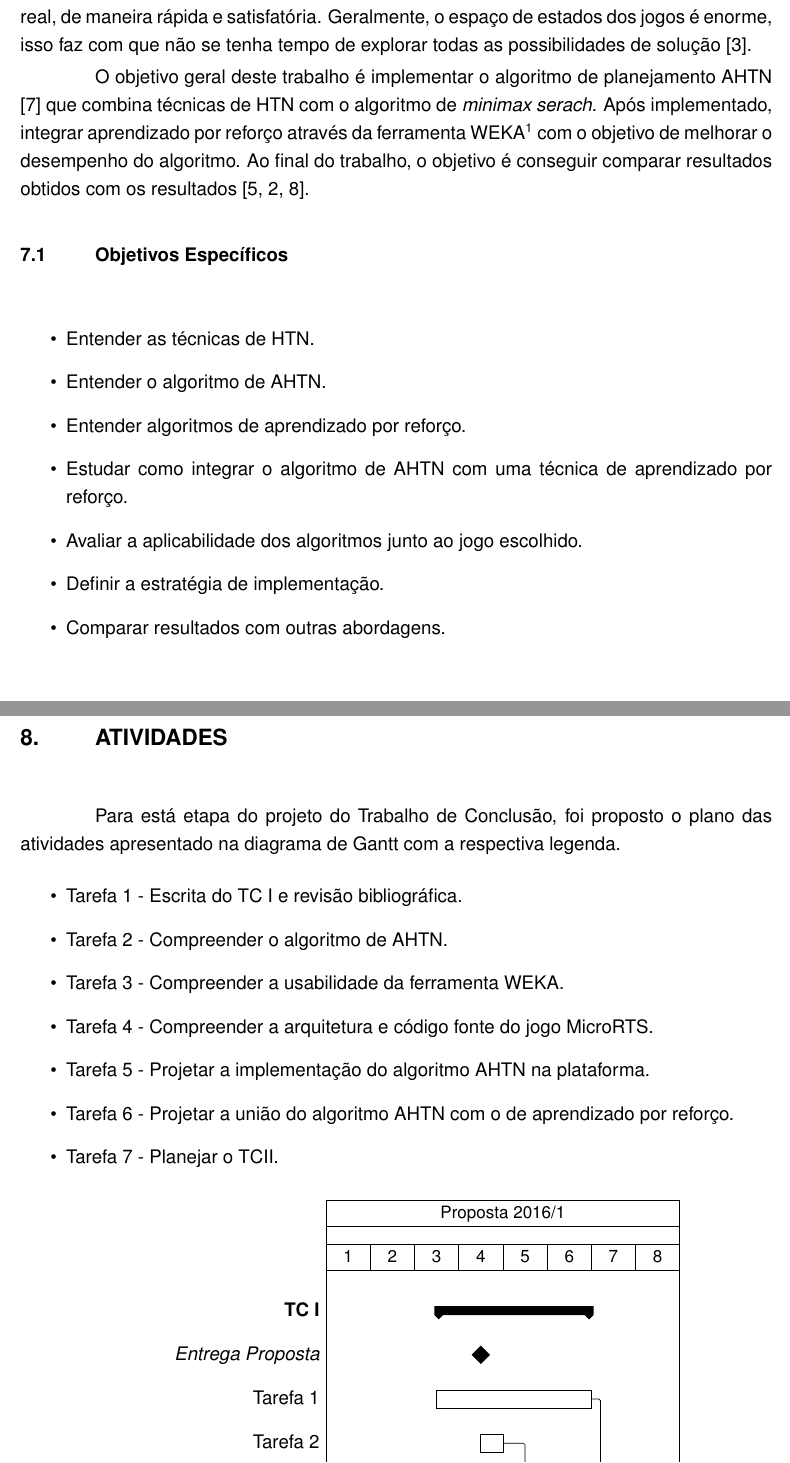
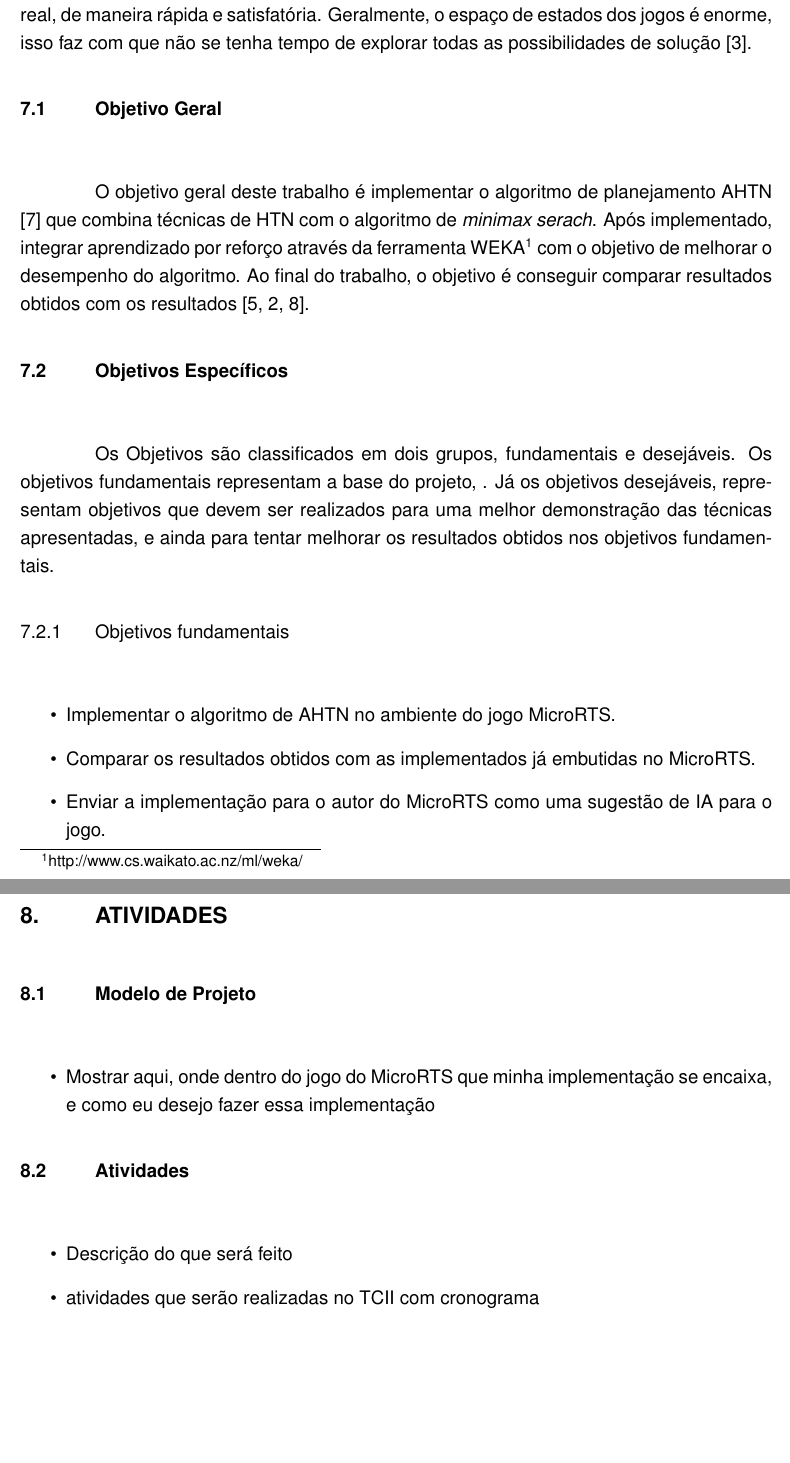
Before and after one commit to Redecker/TC2016-MatheusRedecker, a LaTeX thesis (docs/VolumeFinal/volumeFinal.tex, which reads docs/VolumeFinal/atividades.tex, docs/VolumeFinal/objetivos.tex): two parts of pages 21 and 22 of 23 before the commit and two parts of pages 21 and 23 of 24 after it, joined at a grey line, cut so that both start at the same text, the shorter picture padded with empty space. Compiled offline with pdfLaTeX.

Commit message:
Anotações adicionadas em alguns capitulos. Capitulo dos objetivos alterada.

```diff
--- a/docs/VolumeFinal/atividades.tex
+++ b/docs/VolumeFinal/atividades.tex
@@ -1,42 +1,54 @@
 %!TEX root = volumeFinal.tex
 \chapter{\label{chap:ativ}Atividades}
 
-Para está etapa do projeto do Trabalho de Conclusão, foi proposto o plano das atividades apresentado na diagrama de Gantt com a respectiva legenda.
+\section{Modelo de Projeto}
+\begin{itemize}
+	\item Mostrar aqui, onde dentro do jogo do MicroRTS que minha implementação se encaixa, e como eu desejo fazer essa implementação
+\end{itemize}
 
-%\frm[inline]{Não é um mapeamento um para um com os objetivos específicos}
+\section{Atividades}
 \begin{itemize}
-\item Tarefa 1 - Escrita do TC I e revisão bibliográfica.
-\item Tarefa 2 - Compreender o algoritmo de AHTN.
-\item Tarefa 3 - Compreender a usabilidade da ferramenta WEKA.
-\item Tarefa 4 - Compreender a arquitetura e código fonte do jogo MicroRTS.
-\item Tarefa 5 - Projetar a implementação do algoritmo AHTN na plataforma.
-\item Tarefa 6 - Projetar a união do algoritmo AHTN com o de aprendizado por reforço.
-\item Tarefa 7 - Planejar o TCII.
-%\frm{Que algoritmo?}
+	\item Descrição do que será feito
+	\item atividades que serão realizadas no TCII com cronograma
 \end{itemize}
-%\frm[inline]{E projetar a implementação? Tu não vais fazer?}
 
-\begin{ganttchart}{1}{16}
-	\gantttitle{Proposta 2016/1}{16} \\
-	\gantttitlelist{1,...,8}{2} \\
-	\ganttgroup{TC I}{6}{12} \\
-	\ganttmilestone{Entrega Proposta}{7} \ganttnewline
-	\ganttbar{Tarefa 1}{6}{12} \\
-	\ganttbar{Tarefa 2}{8}{8} \\
-	\ganttbar{Tarefa 3}{9}{9} \\
-	\ganttbar{Tarefa 4}{10}{10} \\
-	\ganttbar{Tarefa 5}{11}{11} \\
-	\ganttbar{Tarefa 6}{12}{12} \\
-	\ganttmilestone{Entrega Volume Final TC I}{12} \ganttnewline
-	\ganttbar{Tarefa 7}{13}{15} \\
-	%\ganttlinkedgroup{Task 3}{2}{3}
-	%\ganttlinkedbar{Task 3}{3}{7} \ganttnewline
-	%\ganttmilestone{Milestone}{7} \ganttnewline
-	%\ganttbar{Final Task}{8}{12}
-	\ganttlink{elem2}{elem8}
-	\ganttlink{elem5}{elem6}
-	\ganttlink{elem3}{elem6}
-	\ganttlink{elem4}{elem7}
-	\ganttlink{elem6}{elem7}
-	\ganttlink{elem8}{elem9}
-\end{ganttchart}
+
+%Para está etapa do projeto do Trabalho de Conclusão, foi proposto o plano das atividades apresentado na diagrama de Gantt com a respectiva legenda.
+%
+%%\frm[inline]{Não é um mapeamento um para um com os objetivos específicos}
+%\begin{itemize}
+%\item Tarefa 1 - Escrita do TC I e revisão bibliográfica.
+%\item Tarefa 2 - Compreender o algoritmo de AHTN.
+%\item Tarefa 3 - Compreender a usabilidade da ferramenta WEKA.
+%\item Tarefa 4 - Compreender a arquitetura e código fonte do jogo MicroRTS.
+%\item Tarefa 5 - Projetar a implementação do algoritmo AHTN na plataforma.
+%\item Tarefa 6 - Projetar a união do algoritmo AHTN com o de aprendizado por reforço.
+%\item Tarefa 7 - Planejar o TCII.
+%%\frm{Que algoritmo?}
+%\end{itemize}
+%%\frm[inline]{E projetar a implementação? Tu não vais fazer?}
+%
+%\begin{ganttchart}{1}{16}
+%	\gantttitle{Proposta 2016/1}{16} \\
+%	\gantttitlelist{1,...,8}{2} \\
+%	\ganttgroup{TC I}{6}{12} \\
+%	\ganttmilestone{Entrega Proposta}{7} \ganttnewline
+%	\ganttbar{Tarefa 1}{6}{12} \\
+%	\ganttbar{Tarefa 2}{8}{8} \\
+%	\ganttbar{Tarefa 3}{9}{9} \\
+%	\ganttbar{Tarefa 4}{10}{10} \\
+%	\ganttbar{Tarefa 5}{11}{11} \\
+%	\ganttbar{Tarefa 6}{12}{12} \\
+%	\ganttmilestone{Entrega Volume Final TC I}{12} \ganttnewline
+%	\ganttbar{Tarefa 7}{13}{15} \\
+%	%\ganttlinkedgroup{Task 3}{2}{3}
+%	%\ganttlinkedbar{Task 3}{3}{7} \ganttnewline
+%	%\ganttmilestone{Milestone}{7} \ganttnewline
+%	%\ganttbar{Final Task}{8}{12}
+%	\ganttlink{elem2}{elem8}
+%	\ganttlink{elem5}{elem6}
+%	\ganttlink{elem3}{elem6}
+%	\ganttlink{elem4}{elem7}
+%	\ganttlink{elem6}{elem7}
+%	\ganttlink{elem8}{elem9}
+%\end{ganttchart}
--- a/docs/VolumeFinal/objetivos.tex
+++ b/docs/VolumeFinal/objetivos.tex
@@ -3,16 +3,15 @@
 
 Atualmente, há uma dificuldade na utilização de técnicas de IA para jogos em tempo real. Isso ocorre pelo fato que a IA precisa ser capaz de resolver tarefas, do mundo real, de maneira rápida e satisfatória. Geralmente, o espaço de estados dos jogos é enorme, isso faz com que não se tenha tempo de explorar todas as possibilidades de solução \cite{millington2009artificial}.
 
+\section{Objetivo Geral}
 O objetivo geral deste trabalho é implementar o algoritmo de planejamento AHTN \cite{ontanon2015adversarial} que combina técnicas de HTN com o algoritmo de \textit{minimax serach}. Após implementado, integrar aprendizado por reforço através da ferramenta WEKA\footnote{http://www.cs.waikato.ac.nz/ml/weka/} com o objetivo de melhorar o desempenho do algoritmo. Ao final do trabalho, o objetivo é conseguir comparar resultados obtidos com os resultados \cite{ontanon2012experiments,hogg2010learning,ontanon2013survey}.
 
-\section{Objetivos Específicos}
-\label{obj:esp}
+\section{Objetivos Específicos}\label{obj:esp}
+Os Objetivos são classificados em dois grupos, fundamentais e desejáveis. Os objetivos fundamentais representam a base do projeto, . Já os objetivos desejáveis, representam objetivos que devem ser realizados para uma melhor demonstração das técnicas apresentadas, e ainda para tentar melhorar os resultados obtidos nos objetivos fundamentais.
+
+\subsection{Objetivos fundamentais}
 \begin{itemize}
-\item Entender as técnicas de HTN.
-\item Entender o algoritmo de AHTN.
-\item Entender algoritmos de aprendizado por reforço.
-\item Estudar como integrar o algoritmo de AHTN com uma técnica de aprendizado por reforço.
-\item Avaliar a aplicabilidade dos algoritmos junto ao jogo escolhido.
-\item Definir a estratégia de implementação.
-\item Comparar resultados com outras abordagens.
+	\item Implementar o algoritmo de AHTN no ambiente do jogo MicroRTS.
+	\item Comparar os resultados obtidos com as implementados já embutidas no MicroRTS.
+	\item Enviar a implementação para o autor do MicroRTS como uma sugestão de IA para o jogo.
 \end{itemize}
```
Also changed, not shown: docs/VolumeFinal/agentes.tex (+5 -0 lines), docs/VolumeFinal/learning.tex (+3 -1 lines), docs/VolumeFinal/volumeFinal.pdf, docs/VolumeFinal/objetivos.tex (18 more changed lines).
